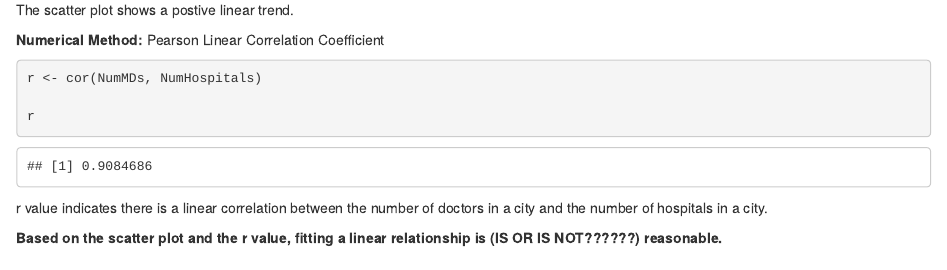
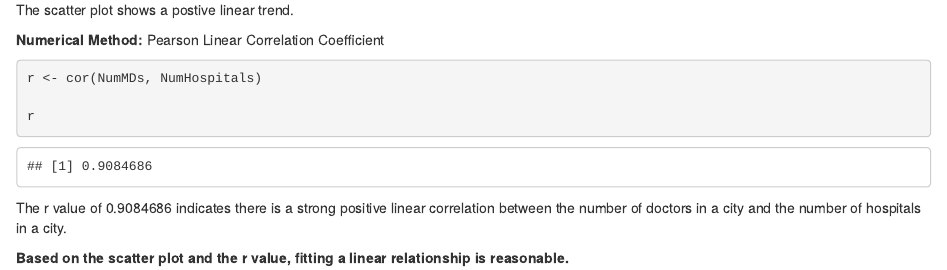
Before and after one commit to niannucci/291MP1, an R Markdown document (MP1.Rmd): the page in a window 1100 px wide, from 890 px down. Rendered offline with R 4.5, knitr and Pandoc, with nearby package versions.

Commit message:
interpreted r value

````diff
--- a/MP1.Rmd
+++ b/MP1.Rmd
@@ -29,6 +29,6 @@
 
 r
 ```
-r value indicates there is a      linear correlation between the number of doctors in a city and the number of hospitals in a city.
+The r value  of 0.9084686 indicates there is a strong positive linear correlation between the number of doctors in a city and the number of hospitals in a city.
 
-__Based on the scatter plot and the r value, fitting a linear relationship is (IS OR IS NOT??????) reasonable.__
+__Based on the scatter plot and the r value, fitting a linear relationship is reasonable.__
````
